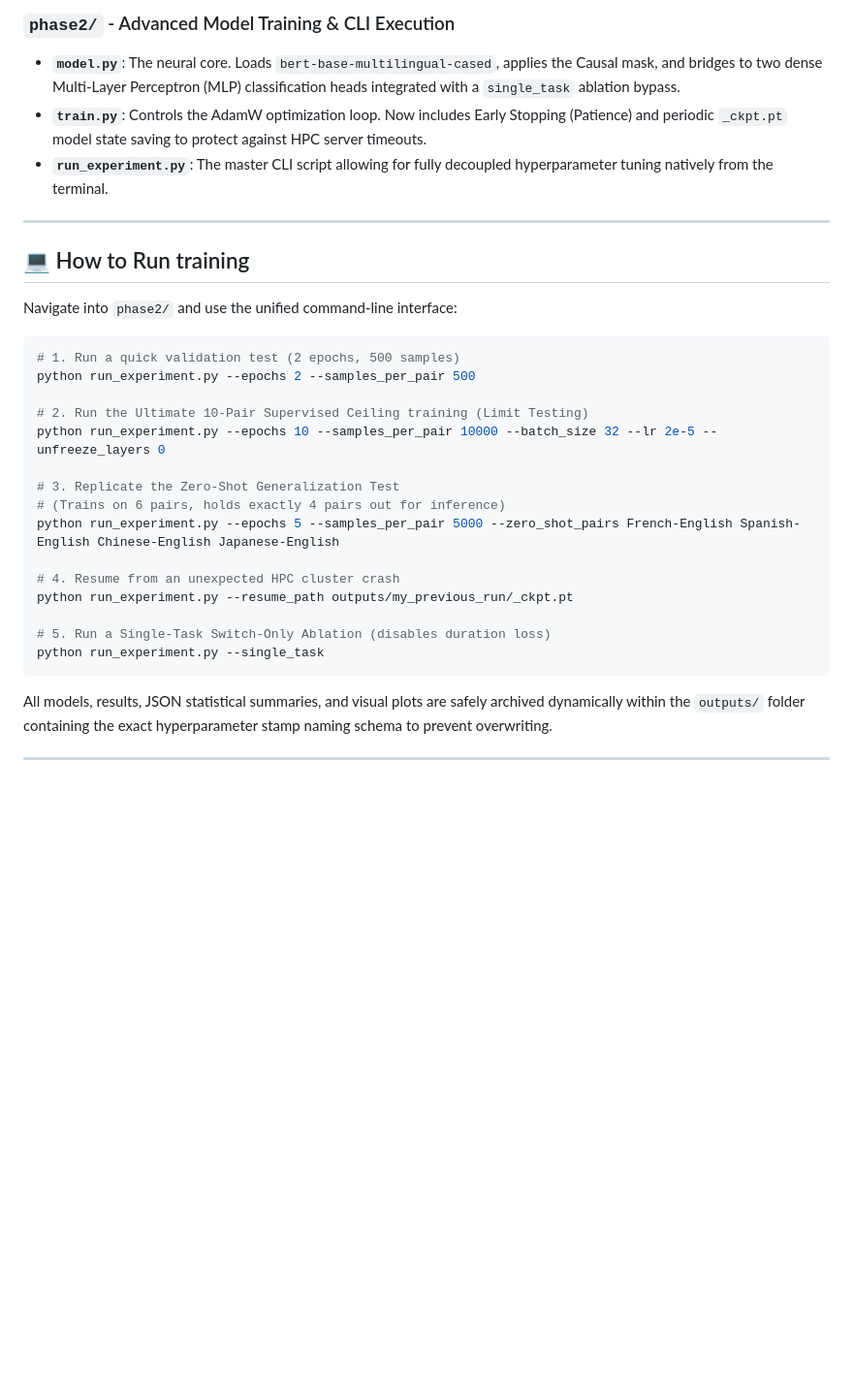
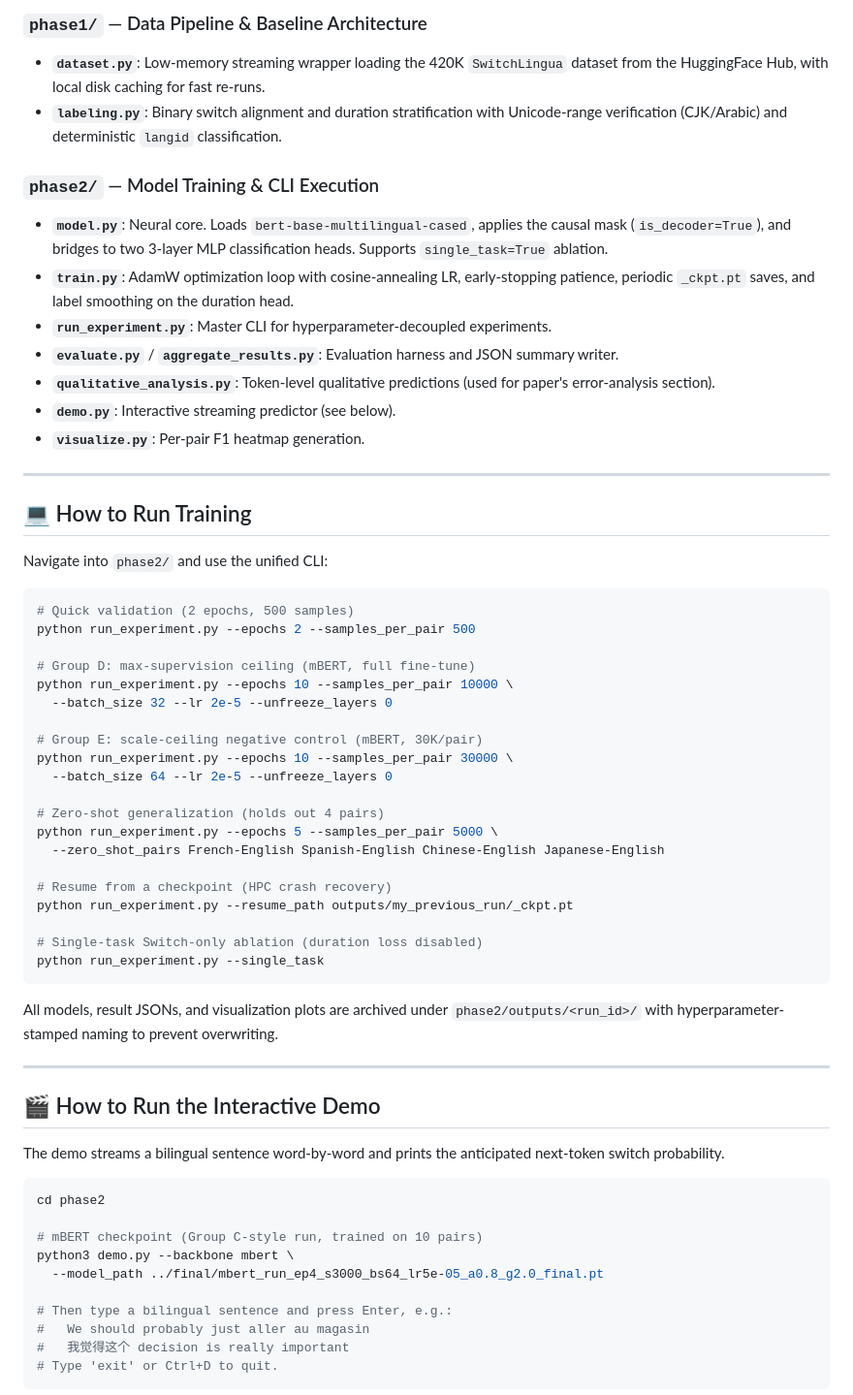
Before and after one commit to jjc98375/Machine-Learning, a Markdown page: finalproject-stepbystep/README.md, the part around one of its changes. Shown at 97% size. Drawn GitHub-style; blank space fills up the shorter version.

````diff
--- a/finalproject-stepbystep/README.md
+++ b/finalproject-stepbystep/README.md
@@ -25,33 +62,64 @@ Operating on a dual-head multitask architecture grafted onto **mBERT**, our netw
 
-### `phase2/` - Advanced Model Training & CLI Execution
-* **`model.py`**: The neural core. Loads `bert-base-multilingual-cased`, applies the Causal mask, and bridges to two dense Multi-Layer Perceptron (MLP) classification heads integrated with a `single_task` ablation bypass.
-* **`train.py`**: Controls the AdamW optimization loop. Now includes Early Stopping (Patience) and periodic `_ckpt.pt` model state saving to protect against HPC server timeouts.
-* **`run_experiment.py`**: The master CLI script allowing for fully decoupled hyperparameter tuning natively from the terminal.
+### `phase1/` — Data Pipeline & Baseline Architecture
+* **`dataset.py`**: Low-memory streaming wrapper loading the 420K `SwitchLingua` dataset from the HuggingFace Hub, with local disk caching for fast re-runs.
+* **`labeling.py`**: Binary switch alignment and duration stratification with Unicode-range verification (CJK/Arabic) and deterministic `langid` classification.
+
+### `phase2/` — Model Training & CLI Execution
+* **`model.py`**: Neural core. Loads `bert-base-multilingual-cased`, applies the causal mask (`is_decoder=True`), and bridges to two 3-layer MLP classification heads. Supports `single_task=True` ablation.
+* **`train.py`**: AdamW optimization loop with cosine-annealing LR, early-stopping patience, periodic `_ckpt.pt` saves, and label smoothing on the duration head.
+* **`run_experiment.py`**: Master CLI for hyperparameter-decoupled experiments.
+* **`evaluate.py`** / **`aggregate_results.py`**: Evaluation harness and JSON summary writer.
+* **`qualitative_analysis.py`**: Token-level qualitative predictions (used for paper's error-analysis section).
+* **`demo.py`**: Interactive streaming predictor (see below).
+* **`visualize.py`**: Per-pair F1 heatmap generation.
 
 ---
 
-## 💻 How to Run training
+## 💻 How to Run Training
 
-Navigate into `phase2/` and use the unified command-line interface:
+Navigate into `phase2/` and use the unified CLI:
 
 ```bash
-# 1. Run a quick validation test (2 epochs, 500 samples)
+# Quick validation (2 epochs, 500 samples)
 python run_experiment.py --epochs 2 --samples_per_pair 500
 
-# 2. Run the Ultimate 10-Pair Supervised Ceiling training (Limit Testing)
-python run_experiment.py --epochs 10 --samples_per_pair 10000 --batch_size 32 --lr 2e-5 --unfreeze_layers 0
+# Group D: max-supervision ceiling (mBERT, full fine-tune)
+python run_experiment.py --epochs 10 --samples_per_pair 10000 \
+  --batch_size 32 --lr 2e-5 --unfreeze_layers 0
 
-# 3. Replicate the Zero-Shot Generalization Test
-# (Trains on 6 pairs, holds exactly 4 pairs out for inference)
-python run_experiment.py --epochs 5 --samples_per_pair 5000 --zero_shot_pairs French-English Spanish-English Chinese-English Japanese-English
+# Group E: scale-ceiling negative control (mBERT, 30K/pair)
+python run_experiment.py --epochs 10 --samples_per_pair 30000 \
+  --batch_size 64 --lr 2e-5 --unfreeze_layers 0
 
-# 4. Resume from an unexpected HPC cluster crash
+# Zero-shot generalization (holds out 4 pairs)
+python run_experiment.py --epochs 5 --samples_per_pair 5000 \
+  --zero_shot_pairs French-English Spanish-English Chinese-English Japanese-English
+
+# Resume from a checkpoint (HPC crash recovery)
 python run_experiment.py --resume_path outputs/my_previous_run/_ckpt.pt
 
-# 5. Run a Single-Task Switch-Only Ablation (disables duration loss)
+# Single-task Switch-only ablation (duration loss disabled)
 python run_experiment.py --single_task
 ```
 
-All models, results, JSON statistical summaries, and visual plots are safely archived dynamically within the `outputs/` folder containing the exact hyperparameter stamp naming schema to prevent overwriting.
+All models, result JSONs, and visualization plots are archived under `phase2/outputs/<run_id>/` with hyperparameter-stamped naming to prevent overwriting.
 
 ---
+
+## 🎬 How to Run the Interactive Demo
+
+The demo streams a bilingual sentence word-by-word and prints the anticipated next-token switch probability.
+
+```bash
+cd phase2
+
+# mBERT checkpoint (Group C-style run, trained on 10 pairs)
+python3 demo.py --backbone mbert \
+  --model_path ../final/mbert_run_ep4_s3000_bs64_lr5e-05_a0.8_g2.0_final.pt
+
+# Then type a bilingual sentence and press Enter, e.g.:
+#   We should probably just aller au magasin
+#   我觉得这个 decision is really important
+# Type 'exit' or Ctrl+D to quit.
+```
+
````
Also changed, not shown: other parts of finalproject-stepbystep/README.md (+89 -9 lines).
